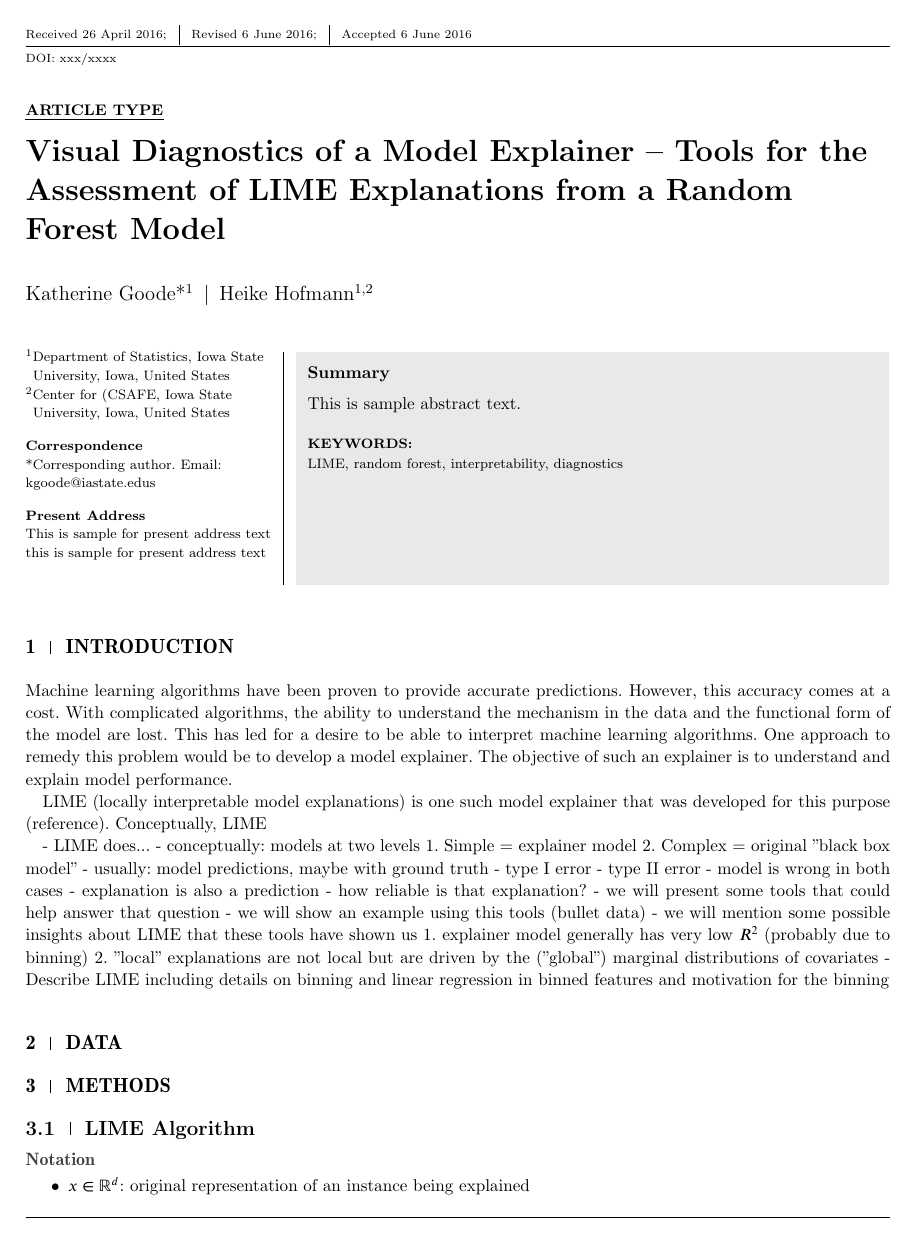
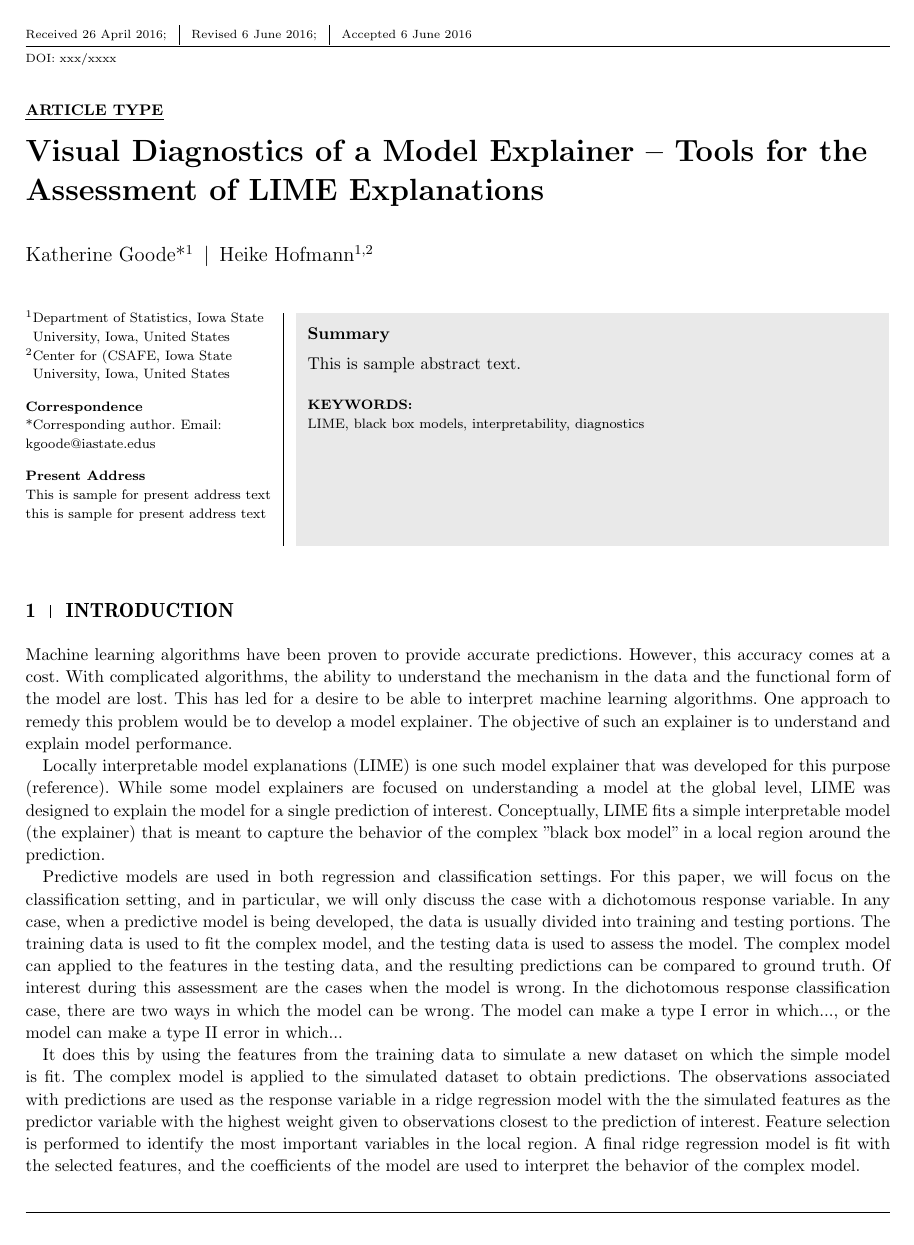
Before and after one commit to goodekat/LIME-research-journals, a LaTeX thesis (papers/Visual Diagnostics of a Model Explainer/visual-diagnostics-of-a-model-explainer.tex): page 1 of 4. The pictures show the PDF file papers/Visual Diagnostics of a Model Explainer/visual-diagnostics-of-a-model-explainer.pdf that the author committed with the source.

Commit message:
paper update

```diff
--- a/papers/Visual Diagnostics of a Model Explainer/visual-diagnostics-of-a-model-explainer.tex
+++ b/papers/Visual Diagnostics of a Model Explainer/visual-diagnostics-of-a-model-explainer.tex
@@ -14,7 +14,7 @@
 \begin{document}
 \input{visual-diagnostics-of-a-model-explainer-concordance}
 
-\title{Visual Diagnostics of a Model Explainer -- Tools for the Assessment of LIME Explanations from a Random Forest Model}
+\title{Visual Diagnostics of a Model Explainer -- Tools for the Assessment of LIME Explanations}
 
 \author[1]{Katherine Goode*}
 
@@ -32,7 +32,7 @@
 
 \abstract[Summary]{This is sample abstract text.}
 
-\keywords{LIME, random forest, interpretability, diagnostics}
+\keywords{LIME, black box models, interpretability, diagnostics}
 
 \jnlcitation{\cname{%
 \author{Goode K.},
@@ -46,18 +46,14 @@
 
 Machine learning algorithms have been proven to provide accurate predictions. However, this accuracy comes at a cost. With complicated algorithms, the ability to understand the mechanism in the data and the functional form of the model are lost. This has led for a desire to be able to interpret machine learning algorithms. One approach to remedy this problem would be to develop a model explainer. The objective of such an explainer is to understand and explain model performance.
 
-LIME (locally interpretable model explanations) is one such model explainer that was developed for this purpose (reference). Conceptually, LIME
+Locally interpretable model explanations (LIME) is one such model explainer that was developed for this purpose (reference). While some model explainers are focused on understanding a model at the global level, LIME was designed to explain the model for a single prediction of interest. Conceptually, LIME fits a simple interpretable model (the explainer) that is meant to capture the behavior of the complex "black box model" in a local region around the prediction.
 
-- LIME does...
-  - conceptually: models at two levels
-  1. Simple = explainer model
-  2. Complex = original "black box model"
-- usually: model predictions, maybe with ground truth
-  - type I error
-  - type II error
-  - model is wrong in both cases
+Predictive models are used in both regression and classification settings. For this paper, we will focus on the classification setting, and in particular, we will only discuss the case with a dichotomous response variable. In any case, when a predictive model is being developed, the data is usually divided into training and testing portions. The training data is used to fit the complex model, and the testing data is used to assess the model. The complex model can applied to the features in the testing data, and the resulting predictions can be compared to ground truth. Of interest during this assessment are the cases when the model is wrong. In the dichotomous response classification case, there are two ways in which the model can be wrong. The model can make a type I error in which..., or the model can make a type II error in which...
+
+It does this by using the features from the training data to simulate a new dataset on which the simple model is fit. The complex model is applied to the simulated dataset to obtain predictions. The observations associated with predictions are used as the response variable in a ridge regression model with the the simulated features as the predictor variable with the highest weight given to observations closest to the prediction of interest. Feature selection is performed to identify the most important variables in the local region. A final ridge regression model is fit with the selected features, and the coefficients of the model are used to interpret the behavior of the complex model.
+
 - explanation is also a prediction
-- how reliable is that explanation?
+  - how reliable is that explanation?
 - we will present some tools that could help answer that question
 - we will show an example using this tools (bullet data)
 - we will mention some possible insights about LIME that these tools have shown us
```
Also changed, not shown: papers/Visual Diagnostics of a Model Explainer/visual-diagnostics-of-a-model-explainer-concordance.tex (+1 -1 lines), papers/Visual Diagnostics of a Model Explainer/visual-diagnostics-of-a-model-explainer.pdf, 2 other files.
